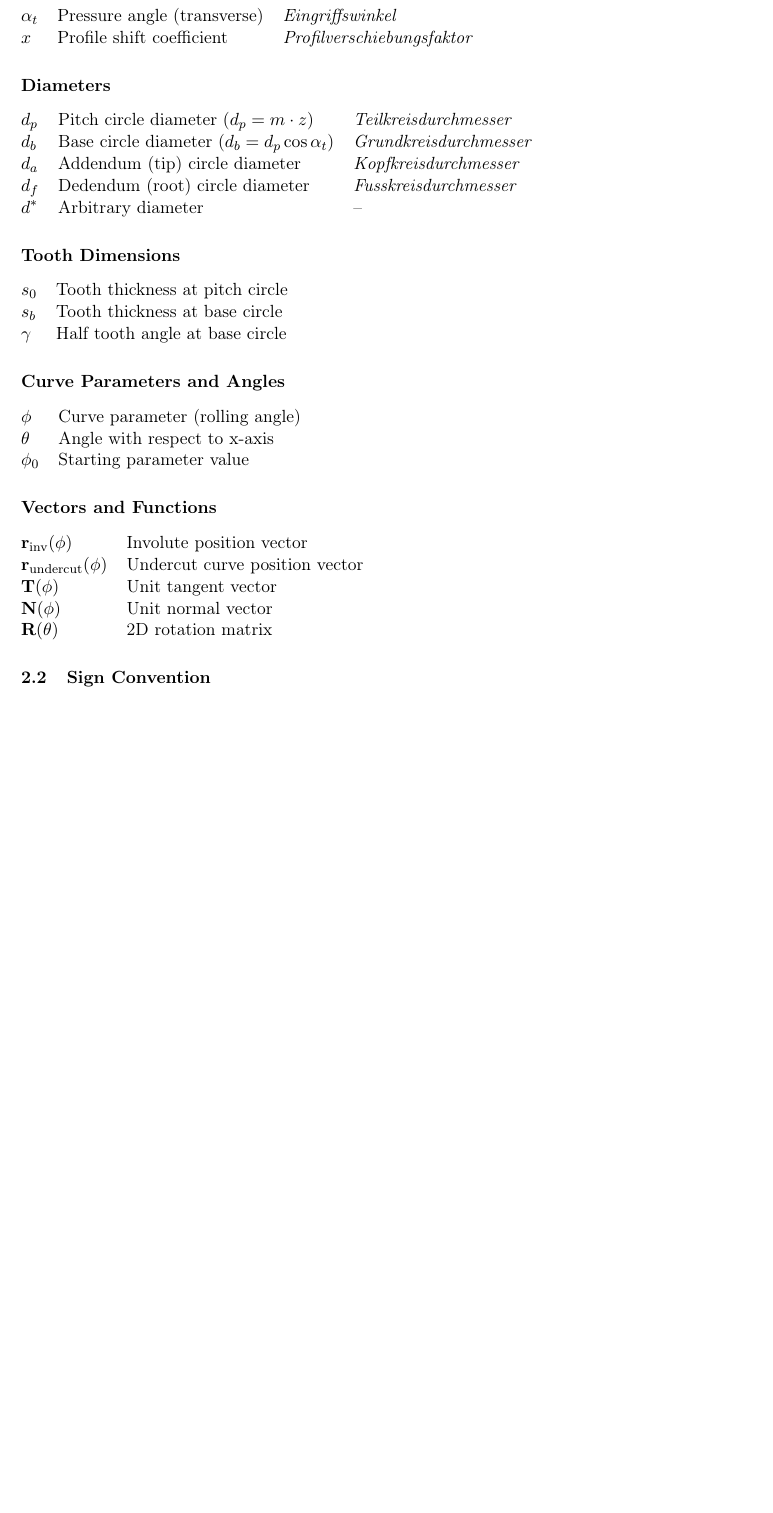
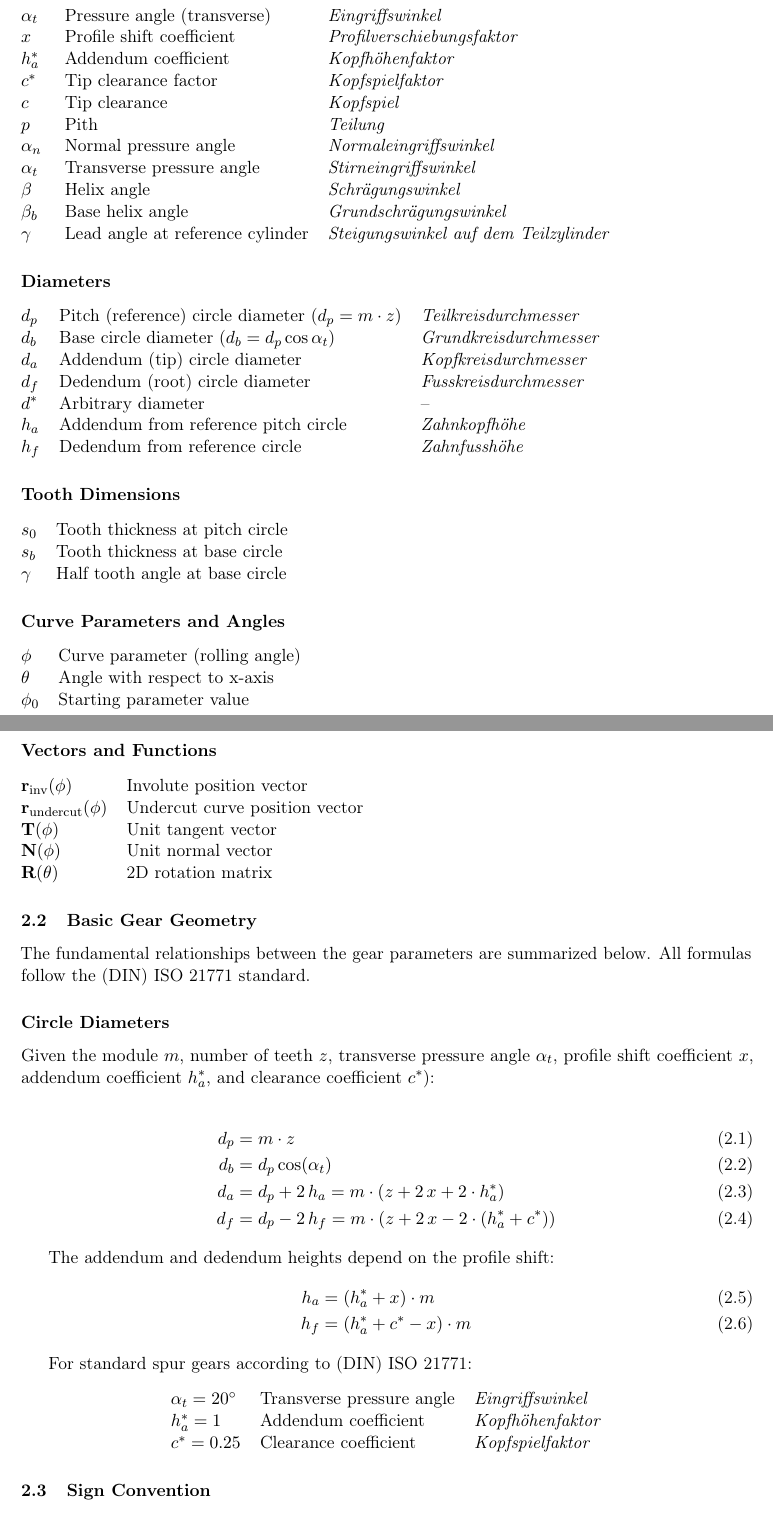
Before and after one commit to lwidm/cq_gears, a LaTeX document (docs/latex/theory.tex, which reads docs/latex/chapters/01_preliminaries.tex, docs/latex/header.tex): part of page 3 of 23 before the commit and two parts of pages 3 and 4 of 24 after it, the two joined at a grey line, cut so that both start at the same text, the shorter picture padded with empty space. Compiled offline with pdfLaTeX.

Commit message:
improved preliminaries to properly respect profile shift

```diff
--- a/docs/latex/chapters/01_preliminaries.tex
+++ b/docs/latex/chapters/01_preliminaries.tex
@@ -8,15 +10,26 @@
     $z$         & Number of teeth           & \textit{Zähnezahl} \\
     $\alpha_t$  & Pressure angle (transverse) & \textit{Eingriffswinkel} \\
     $x$         & Profile shift coefficient & \textit{Profilverschiebungsfaktor} \\
+    $h_a^*$     & Addendum coefficient & \textit{Kopfhöhenfaktor} \\
+    $c^*$       & Tip clearance factor & \textit{Kopfspielfaktor} \\
+    $c$         & Tip clearance & \textit{Kopfspiel} \\
+    $p$         & Pith  & \textit{Teilung} \\
+    $\alpha_n$  & Normal pressure angle  & \textit{Normaleingriffswinkel} \\
+    $\alpha_t$  & Transverse pressure angle   & \textit{Stirneingriffswinkel} \\
+    $\beta$     & Helix angle & \textit{Schrägungswinkel} \\
+    $\beta_b$   & Base helix angle  & \textit{Grundschrägungswinkel} \\
+    $\gamma$    & Lead angle at reference cylinder  & \textit{Steigungswinkel auf dem Teilzylinder} \\
 \end{tabular}
 
 \subsubsection*{Diameters}
 \begin{tabular}{@{}lll@{}}
-    $d_p$   & Pitch circle diameter ($d_p = m \cdot z$)     & \textit{Teilkreisdurchmesser} \\
+    $d_p$   & Pitch (reference) circle diameter ($d_p = m \cdot z$)     & \textit{Teilkreisdurchmesser} \\
     $d_b$   & Base circle diameter ($d_b = d_p \cos\alpha_t$) & \textit{Grundkreisdurchmesser} \\
     $d_a$   & Addendum (tip) circle diameter                & \textit{Kopfkreisdurchmesser} \\
     $d_f$   & Dedendum (root) circle diameter               & \textit{Fusskreisdurchmesser} \\
     $d^*$   & Arbitrary diameter                            & -- \\
+    $h_a$   & Addendum from reference pitch circle  & \textit{Zahnkopfhöhe} \\
+    $h_f$   & Dedendum from reference circle  & \textit{Zahnfusshöhe}
 \end{tabular}
 
 \subsubsection*{Tooth Dimensions}
@@ -42,6 +55,35 @@
     $\vb{R}(\theta)$                & 2D rotation matrix \\
 \end{tabular}
 
+\subsection{Basic Gear Geometry}
+
+The fundamental relationships between the gear parameters are summarized below. All formulas follow the (DIN) ISO 21771 standard.
+
+\subsubsection*{Circle Diameters}
+Given the module $m$, number of teeth $z$, transverse pressure angle $\alpha_t$, profile shift coefficient $x$, addendum coefficient $h_a^*$, and clearance coefficient $c^*$):
+
+\begin{align}
+    d_p &= m \cdot z \\
+    d_b &= d_p \cos(\alpha_t) \\
+    d_a &= d_p + 2\,h_a = m\cdot(z + 2\,x + 2\cdot h_a^*)\\
+    d_f &= d_p - 2\,h_f = m\cdot(z + 2\,x - 2\cdot(h_a^*+c^*))
+\end{align}
+
+The addendum and dedendum heights depend on the profile shift:
+\begin{align}
+    h_a &= (h_a^* + x) \cdot m \\
+    h_f &= (h_a^* + c^* - x) \cdot m
+\end{align}
+
+For standard spur gears according to (DIN) ISO 21771:
+\begin{center}
+\begin{tabular}{@{}lll@{}}
+    $\alpha_t = \SI{20}{\degree}$ & Transverse pressure angle & \textit{Eingriffswinkel} \\
+    $h_a^* = 1$ & Addendum coefficient & \textit{Kopfhöhenfaktor} \\
+    $c^* = 0.25$ & Clearance coefficient & \textit{Kopfspielfaktor} \\
+\end{tabular}
+\end{center}
+
 \subsection{Sign Convention}
 The symbol $\mypm$ indicates a sign that depends on which flank is being described:
 \begin{itemize}
--- a/docs/latex/header.tex
+++ b/docs/latex/header.tex
@@ -8,6 +8,6 @@
 \newcommand{\myppm}{\phantom{\textcolor{red}{\pm}}}
 \newcommand{\mypmp}{\phantom{\textcolor{red}{\mp}}}
 
-\newcommand{\fullcite}[1]{\citeauthor{#1}, \citeyear{#1}~\cite{#1}}
+\renewcommand{\fullcite}[1]{\citeauthor{#1}, \citeyear{#1}~\cite{#1}}
 
 \numberwithin{equation}{section}
```
Also changed, not shown: docs/latex/chapters/04_profile_shift.tex (+3 -2 lines), docs/latex/chapters/01_preliminaries.tex (2 more changed lines).
